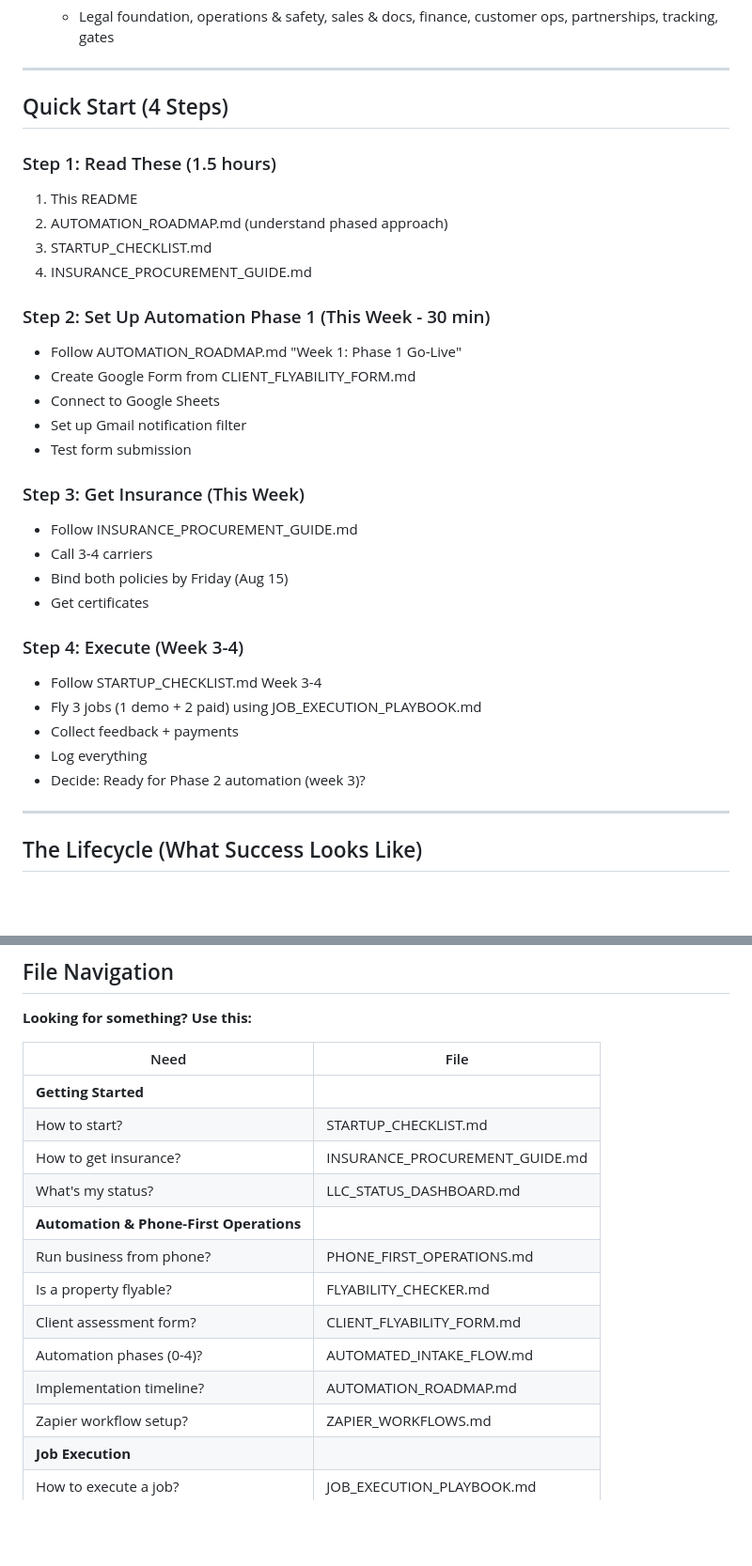
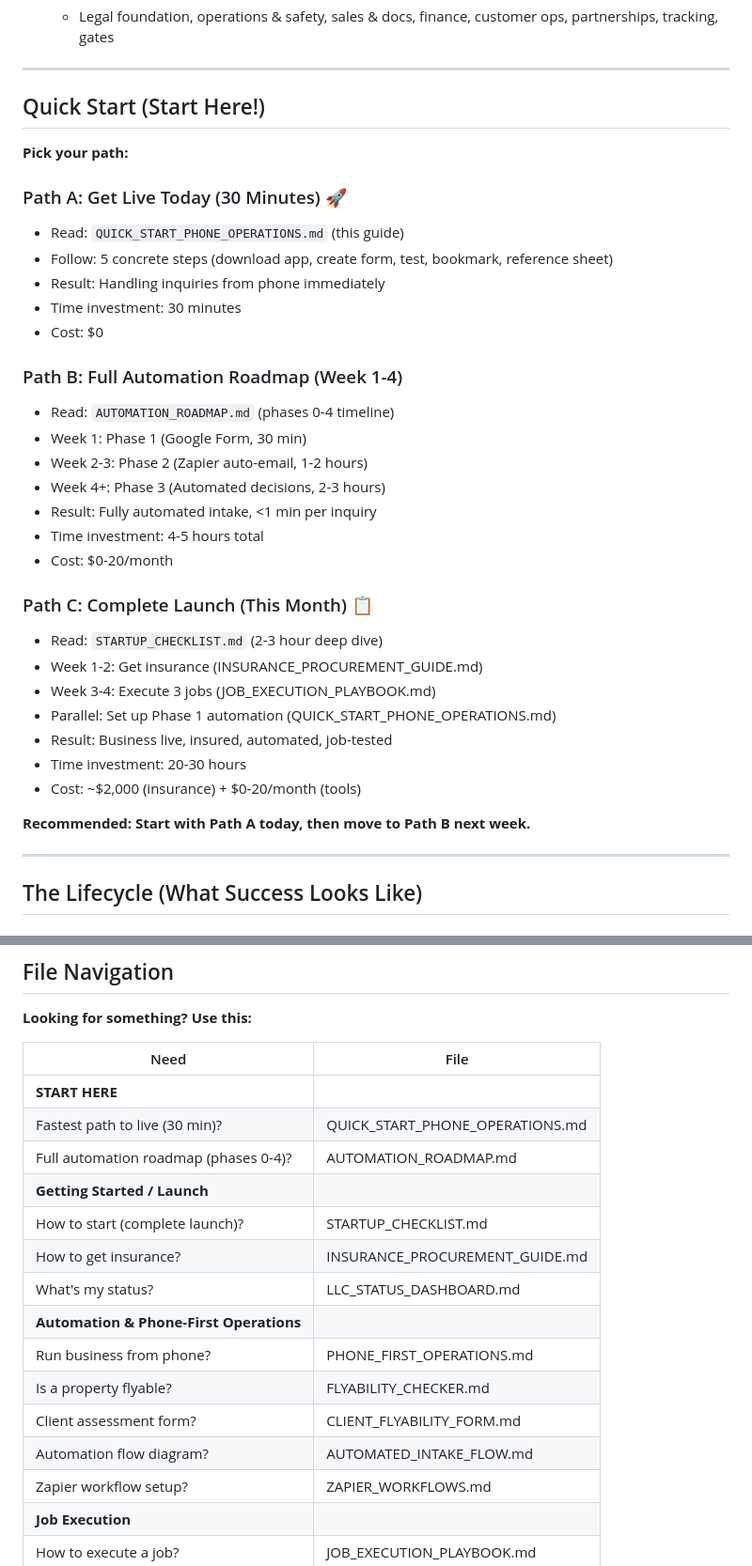
Before and after one commit to MARS488/girl-talk, a Markdown page: README.md, 2 parts joined by grey strips. Shown at 94% size. GitHub-like rendering; blank space fills up the shorter version.

Commit message:
Reorganize Quick Start to show 3 paths: 30min/1week/1month
- Path A (30 min): QUICK_START_PHONE_OPERATIONS.md - Get live today on phone
- Path B (1 week): AUTOMATION_ROADMAP.md - Full automation phases
- Path C (1 month): STARTUP_CHECKLIST.md - Complete launch with insurance + jobs

Updated File Navigation:
- Added 'START HERE' section at top
- Moved quick paths before deep-dive guides
- QUICK_START_PHONE_OPERATIONS now entry point for fastest path

Emphasizes: You can be live handling inquiries from phone in 30 minutes, or fully automated in 1 month.

```diff
--- a/README.md
+++ b/README.md
@@ -157,33 +157,36 @@ Executable code and templates.
 
 ---
 
-## Quick Start (4 Steps)
+## Quick Start (Start Here!)
 
-### Step 1: Read These (1.5 hours)
-1. This README
-2. AUTOMATION_ROADMAP.md (understand phased approach)
-3. STARTUP_CHECKLIST.md
-4. INSURANCE_PROCUREMENT_GUIDE.md
+**Pick your path:**
 
-### Step 2: Set Up Automation Phase 1 (This Week - 30 min)
-- Follow AUTOMATION_ROADMAP.md "Week 1: Phase 1 Go-Live"
-- Create Google Form from CLIENT_FLYABILITY_FORM.md
-- Connect to Google Sheets
-- Set up Gmail notification filter
-- Test form submission
+### Path A: Get Live Today (30 Minutes) 🚀
+- Read: `QUICK_START_PHONE_OPERATIONS.md` (this guide)
+- Follow: 5 concrete steps (download app, create form, test, bookmark, reference sheet)
+- Result: Handling inquiries from phone immediately
+- Time investment: 30 minutes
+- Cost: $0
 
-### Step 3: Get Insurance (This Week)
-- Follow INSURANCE_PROCUREMENT_GUIDE.md
-- Call 3-4 carriers
-- Bind both policies by Friday (Aug 15)
-- Get certificates
+### Path B: Full Automation Roadmap (Week 1-4)
+- Read: `AUTOMATION_ROADMAP.md` (phases 0-4 timeline)
+- Week 1: Phase 1 (Google Form, 30 min)
+- Week 2-3: Phase 2 (Zapier auto-email, 1-2 hours)
+- Week 4+: Phase 3 (Automated decisions, 2-3 hours)
+- Result: Fully automated intake, <1 min per inquiry
+- Time investment: 4-5 hours total
+- Cost: $0-20/month
 
-### Step 4: Execute (Week 3-4)
-- Follow STARTUP_CHECKLIST.md Week 3-4
-- Fly 3 jobs (1 demo + 2 paid) using JOB_EXECUTION_PLAYBOOK.md
-- Collect feedback + payments
-- Log everything
-- Decide: Ready for Phase 2 automation (week 3)?
+### Path C: Complete Launch (This Month) 📋
+- Read: `STARTUP_CHECKLIST.md` (2-3 hour deep dive)
+- Week 1-2: Get insurance (INSURANCE_PROCUREMENT_GUIDE.md)
+- Week 3-4: Execute 3 jobs (JOB_EXECUTION_PLAYBOOK.md)
+- Parallel: Set up Phase 1 automation (QUICK_START_PHONE_OPERATIONS.md)
+- Result: Business live, insured, automated, job-tested
+- Time investment: 20-30 hours
+- Cost: ~$2,000 (insurance) + $0-20/month (tools)
+
+**Recommended: Start with Path A today, then move to Path B next week.**
 
 ---
 
@@ -237,16 +240,18 @@ Executable code and templates.
 
 | Need | File |
 |------|------|
-| **Getting Started** |
-| How to start? | STARTUP_CHECKLIST.md |
+| **START HERE** |
+| Fastest path to live (30 min)? | QUICK_START_PHONE_OPERATIONS.md |
+| Full automation roadmap (phases 0-4)? | AUTOMATION_ROADMAP.md |
+| **Getting Started / Launch** |
+| How to start (complete launch)? | STARTUP_CHECKLIST.md |
 | How to get insurance? | INSURANCE_PROCUREMENT_GUIDE.md |
 | What's my status? | LLC_STATUS_DASHBOARD.md |
 | **Automation & Phone-First Operations** |
 | Run business from phone? | PHONE_FIRST_OPERATIONS.md |
 | Is a property flyable? | FLYABILITY_CHECKER.md |
 | Client assessment form? | CLIENT_FLYABILITY_FORM.md |
-| Automation phases (0-4)? | AUTOMATED_INTAKE_FLOW.md |
-| Implementation timeline? | AUTOMATION_ROADMAP.md |
+| Automation flow diagram? | AUTOMATED_INTAKE_FLOW.md |
 | Zapier workflow setup? | ZAPIER_WORKFLOWS.md |
 | **Job Execution** |
 | How to execute a job? | JOB_EXECUTION_PLAYBOOK.md |
```
